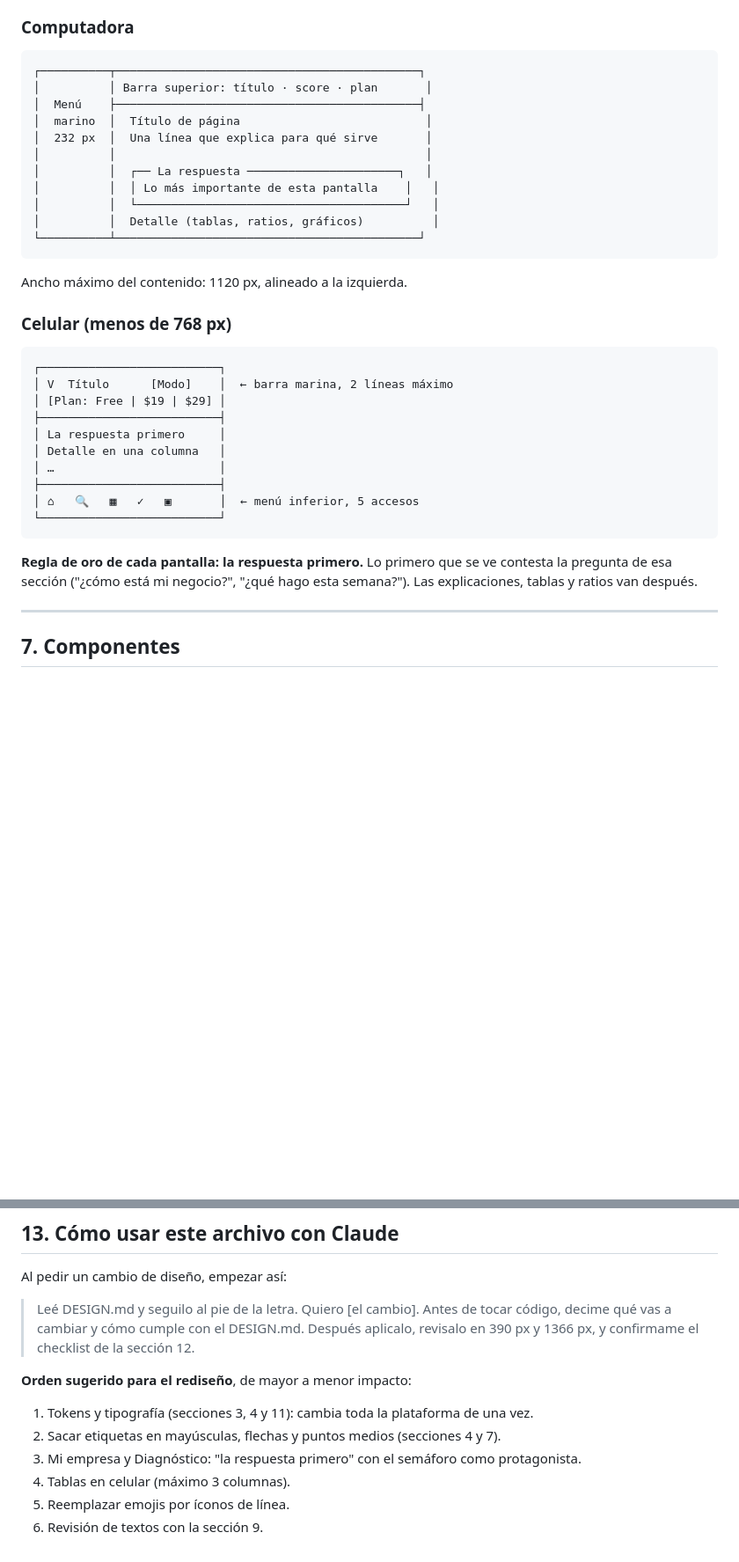
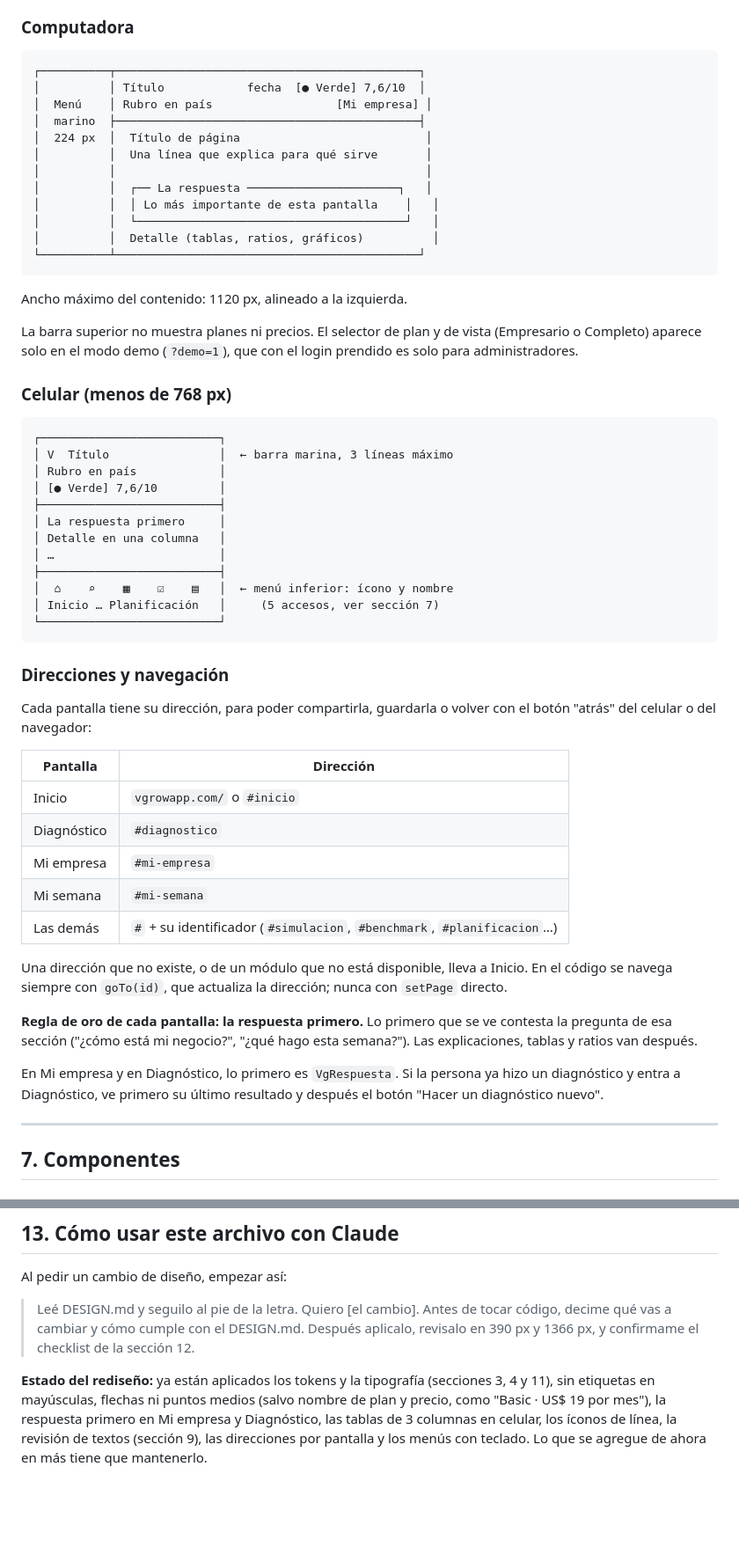
Before and after one commit to gsosa79/vgrow-platform, a Markdown page: DESIGN.md, 2 parts joined by grey strips. Shown at 88% size. GitHub-like rendering; blank space fills up the shorter version.

Commit message:
DESIGN.md: dibujo del celular sin planes arriba, barra superior real, direcciones por pantalla, VgRespuesta, teclado y tokens aplicados
Co-Authored-By: Claude Opus 5.5 <noreply@anthropic.com>
Claude-Session: https://claude.ai/code/session_011dL2p2AUVQynsUmJq5H9pE

````diff
--- a/DESIGN.md
+++ b/DESIGN.md
@@ -115,10 +115,11 @@ Los colores de semáforo están ajustados para pasar contraste AA **sobre blanco
 
 ```
 ┌──────────┬────────────────────────────────────────────┐
-│          │ Barra superior: título · score · plan       │
-│  Menú    ├────────────────────────────────────────────┤
-│  marino  │  Título de página                           │
-│  232 px  │  Una línea que explica para qué sirve       │
+│          │ Título            fecha  [● Verde] 7,6/10  │
+│  Menú    │ Rubro en país                  [Mi empresa] │
+│  marino  ├────────────────────────────────────────────┤
+│  224 px  │  Título de página                           │
+│          │  Una línea que explica para qué sirve       │
 │          │                                             │
 │          │  ┌── La respuesta ──────────────────────┐   │
 │          │  │ Lo más importante de esta pantalla    │   │
@@ -129,22 +130,42 @@ Los colores de semáforo están ajustados para pasar contraste AA **sobre blanco
 
 Ancho máximo del contenido: 1120 px, alineado a la izquierda.
 
+La barra superior no muestra planes ni precios. El selector de plan y de vista (Empresario o Completo) aparece solo en el modo demo (`?demo=1`), que con el login prendido es solo para administradores.
+
 ### Celular (menos de 768 px)
 
 ```
 ┌──────────────────────────┐
-│ V  Título      [Modo]    │  ← barra marina, 2 líneas máximo
-│ [Plan: Free | $19 | $29] │
+│ V  Título                │  ← barra marina, 3 líneas máximo
+│ Rubro en país            │
+│ [● Verde] 7,6/10         │
 ├──────────────────────────┤
 │ La respuesta primero     │
 │ Detalle en una columna   │
 │ …                        │
 ├──────────────────────────┤
-│ ⌂   🔍   ▦   ✓   ▣       │  ← menú inferior, 5 accesos
+│  ⌂    ⌕    ▦    ☑    ▤   │  ← menú inferior: ícono y nombre
+│ Inicio … Planificación   │     (5 accesos, ver sección 7)
 └──────────────────────────┘
 ```
 
+### Direcciones y navegación
+
+Cada pantalla tiene su dirección, para poder compartirla, guardarla o volver con el botón "atrás" del celular o del navegador:
+
+| Pantalla | Dirección |
+|---|---|
+| Inicio | `vgrowapp.com/` o `#inicio` |
+| Diagnóstico | `#diagnostico` |
+| Mi empresa | `#mi-empresa` |
+| Mi semana | `#mi-semana` |
+| Las demás | `#` + su identificador (`#simulacion`, `#benchmark`, `#planificacion`…) |
+
+Una dirección que no existe, o de un módulo que no está disponible, lleva a Inicio. En el código se navega siempre con `goTo(id)`, que actualiza la dirección; nunca con `setPage` directo.
+
 **Regla de oro de cada pantalla: la respuesta primero.** Lo primero que se ve contesta la pregunta de esa sección ("¿cómo está mi negocio?", "¿qué hago esta semana?"). Las explicaciones, tablas y ratios van después.
+
+En Mi empresa y en Diagnóstico, lo primero es `VgRespuesta`. Si la persona ya hizo un diagnóstico y entra a Diagnóstico, ve primero su último resultado y después el botón "Hacer un diagnóstico nuevo".
 
 ---
 
@@ -312,10 +335,4 @@ Al pedir un cambio de diseño, empezar así:
 
 > Leé DESIGN.md y seguilo al pie de la letra. Quiero [el cambio]. Antes de tocar código, decime qué vas a cambiar y cómo cumple con el DESIGN.md. Después aplicalo, revisalo en 390 px y 1366 px, y confirmame el checklist de la sección 12.
 
-**Orden sugerido para el rediseño**, de mayor a menor impacto:
-1. Tokens y tipografía (secciones 3, 4 y 11): cambia toda la plataforma de una vez.
-2. Sacar etiquetas en mayúsculas, flechas y puntos medios (secciones 4 y 7).
-3. Mi empresa y Diagnóstico: "la respuesta primero" con el semáforo como protagonista.
-4. Tablas en celular (máximo 3 columnas).
-5. Reemplazar emojis por íconos de línea.
-6. Revisión de textos con la sección 9.
+**Estado del rediseño:** ya están aplicados los tokens y la tipografía (secciones 3, 4 y 11), sin etiquetas en mayúsculas, flechas ni puntos medios (salvo nombre de plan y precio, como "Basic · US$ 19 por mes"), la respuesta primero en Mi empresa y Diagnóstico, las tablas de 3 columnas en celular, los íconos de línea, la revisión de textos (sección 9), las direcciones por pantalla y los menús con teclado. Lo que se agregue de ahora en más tiene que mantenerlo.
````
Also changed, not shown: other parts of DESIGN.md (+5 -3 lines).
